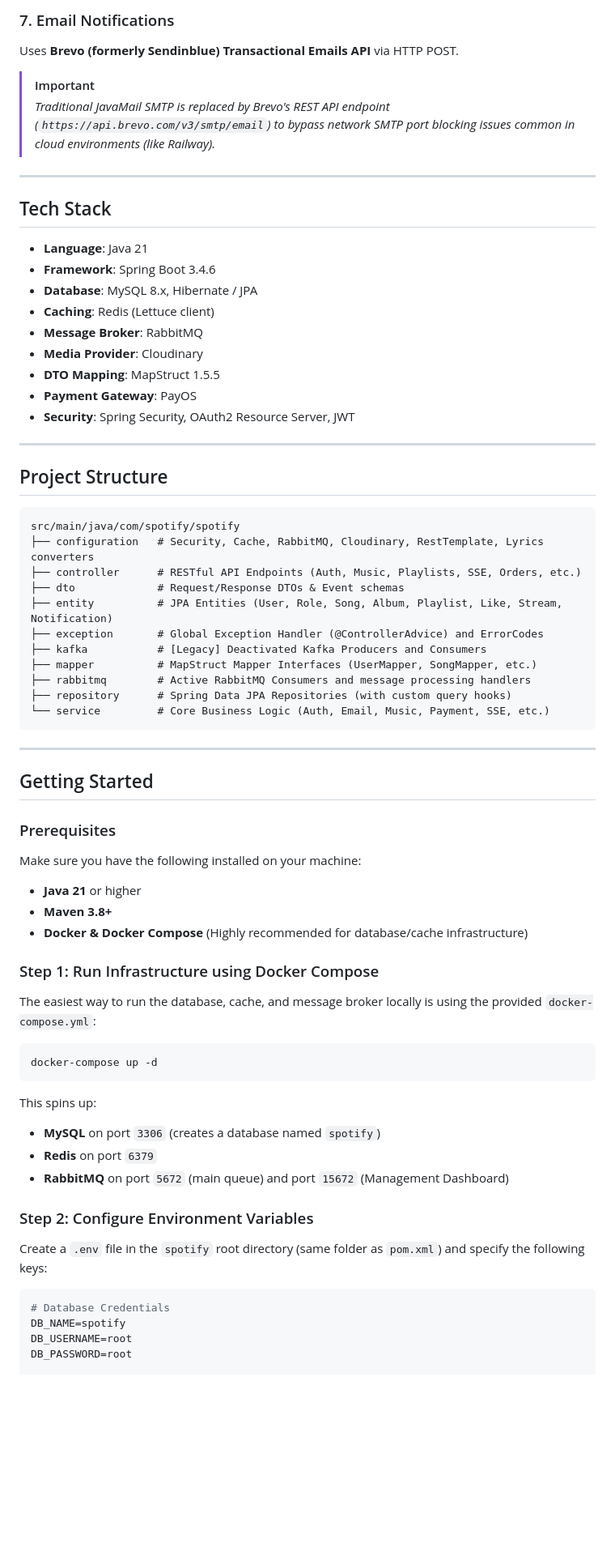
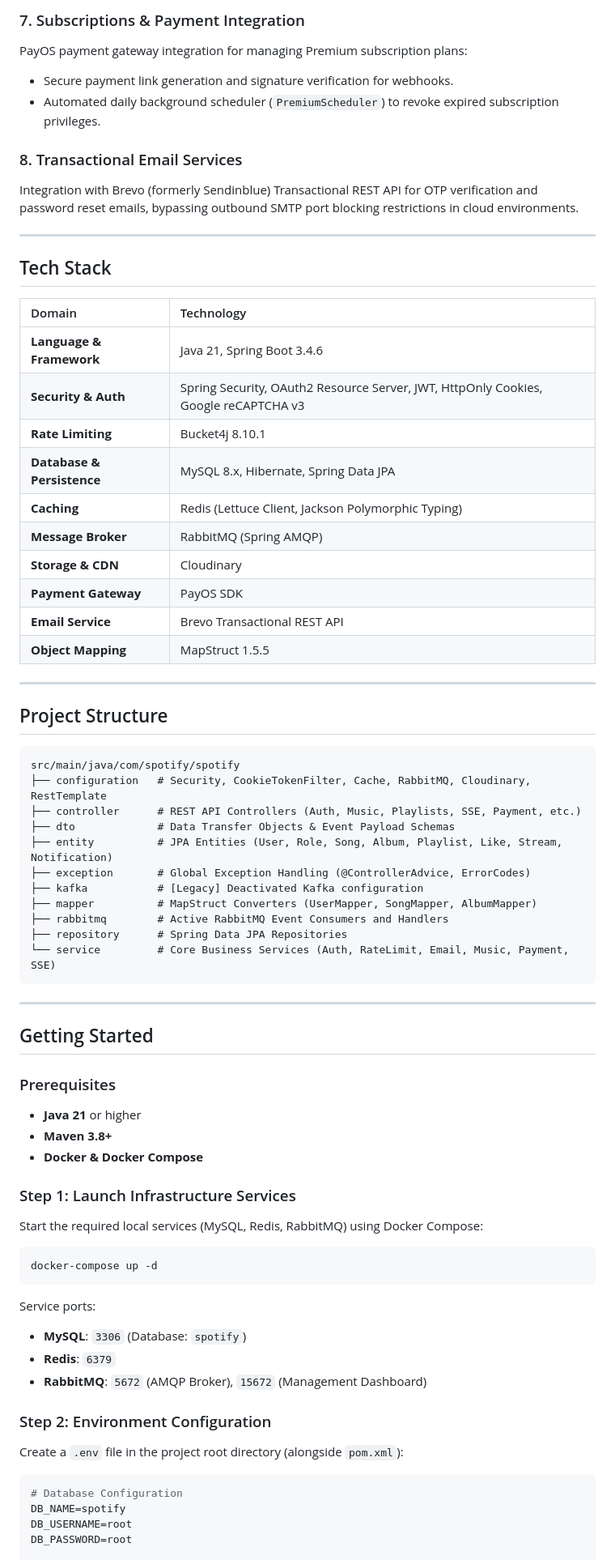
Before and after one commit to hdhoang03/spotify-clone, a Markdown page: README.md, the part around one of its changes. Shown at 81% size. Rendered like a GitHub page; blank space fills up the shorter version.

Commit message:
readme v1.9.26

````diff
--- a/README.md
+++ b/README.md
@@ -68,22 +72,28 @@ Integrated with the **PayOS Payment Gateway** for Premium upgrades:
 
-### 7. Email Notifications
-Uses **Brevo (formerly Sendinblue) Transactional Emails API** via HTTP POST.
-> [!IMPORTANT]
-> *Traditional JavaMail SMTP is replaced by Brevo's REST API endpoint (`https://api.brevo.com/v3/smtp/email`) to bypass network SMTP port blocking issues common in cloud environments (like Railway).*
+### 7. Subscriptions & Payment Integration
+PayOS payment gateway integration for managing Premium subscription plans:
+- Secure payment link generation and signature verification for webhooks.
+- Automated daily background scheduler (`PremiumScheduler`) to revoke expired subscription privileges.
+
+### 8. Transactional Email Services
+Integration with Brevo (formerly Sendinblue) Transactional REST API for OTP verification and password reset emails, bypassing outbound SMTP port blocking restrictions in cloud environments.
 
 ---
 
 ## Tech Stack
 
-- **Language**: Java 21
-- **Framework**: Spring Boot 3.4.6
-- **Database**: MySQL 8.x, Hibernate / JPA
-- **Caching**: Redis (Lettuce client)
-- **Message Broker**: RabbitMQ
-- **Media Provider**: Cloudinary
-- **DTO Mapping**: MapStruct 1.5.5
-- **Payment Gateway**: PayOS
-- **Security**: Spring Security, OAuth2 Resource Server, JWT
+| Domain | Technology |
+| :--- | :--- |
+| **Language & Framework** | Java 21, Spring Boot 3.4.6 |
+| **Security & Auth** | Spring Security, OAuth2 Resource Server, JWT, HttpOnly Cookies, Google reCAPTCHA v3 |
+| **Rate Limiting** | Bucket4j 8.10.1 |
+| **Database & Persistence** | MySQL 8.x, Hibernate, Spring Data JPA |
+| **Caching** | Redis (Lettuce Client, Jackson Polymorphic Typing) |
+| **Message Broker** | RabbitMQ (Spring AMQP) |
+| **Storage & CDN** | Cloudinary |
+| **Payment Gateway** | PayOS SDK |
+| **Email Service** | Brevo Transactional REST API |
+| **Object Mapping** | MapStruct 1.5.5 |
 
 ---
 
@@ -91,16 +101,16 @@ Uses **Brevo (formerly Sendinblue) Transactional Emails API** via HTTP POST.
 
 ```text
 src/main/java/com/spotify/spotify
-├── configuration   # Security, Cache, RabbitMQ, Cloudinary, RestTemplate, Lyrics converters
-├── controller      # RESTful API Endpoints (Auth, Music, Playlists, SSE, Orders, etc.)
-├── dto             # Request/Response DTOs & Event schemas
+├── configuration   # Security, CookieTokenFilter, Cache, RabbitMQ, Cloudinary, RestTemplate
+├── controller      # REST API Controllers (Auth, Music, Playlists, SSE, Payment, etc.)
+├── dto             # Data Transfer Objects & Event Payload Schemas
 ├── entity          # JPA Entities (User, Role, Song, Album, Playlist, Like, Stream, Notification)
-├── exception       # Global Exception Handler (@ControllerAdvice) and ErrorCodes
-├── kafka           # [Legacy] Deactivated Kafka Producers and Consumers
-├── mapper          # MapStruct Mapper Interfaces (UserMapper, SongMapper, etc.)
-├── rabbitmq        # Active RabbitMQ Consumers and message processing handlers
-├── repository      # Spring Data JPA Repositories (with custom query hooks)
-└── service         # Core Business Logic (Auth, Email, Music, Payment, SSE, etc.)
+├── exception       # Global Exception Handling (@ControllerAdvice, ErrorCodes)
+├── kafka           # [Legacy] Deactivated Kafka configuration
+├── mapper          # MapStruct Converters (UserMapper, SongMapper, AlbumMapper)
+├── rabbitmq        # Active RabbitMQ Event Consumers and Handlers
+├── repository      # Spring Data JPA Repositories
+└── service         # Core Business Services (Auth, RateLimit, Email, Music, Payment, SSE)
 ```
 
 ---
@@ -108,25 +118,24 @@ src/main/java/com/spotify/spotify
 ## Getting Started
 
 ### Prerequisites
-Make sure you have the following installed on your machine:
 - **Java 21** or higher
 - **Maven 3.8+**
-- **Docker & Docker Compose** (Highly recommended for database/cache infrastructure)
+- **Docker & Docker Compose**
 
-### Step 1: Run Infrastructure using Docker Compose
-The easiest way to run the database, cache, and message broker locally is using the provided `docker-compose.yml`:
+### Step 1: Launch Infrastructure Services
+Start the required local services (MySQL, Redis, RabbitMQ) using Docker Compose:
 ```bash
 docker-compose up -d
 ```
-This spins up:
-- **MySQL** on port `3306` (creates a database named `spotify`)
-- **Redis** on port `6379`
-- **RabbitMQ** on port `5672` (main queue) and port `15672` (Management Dashboard)
+Service ports:
+- **MySQL**: `3306` (Database: `spotify`)
+- **Redis**: `6379`
+- **RabbitMQ**: `5672` (AMQP Broker), `15672` (Management Dashboard)
 
-### Step 2: Configure Environment Variables
-Create a `.env` file in the `spotify` root directory (same folder as `pom.xml`) and specify the following keys:
+### Step 2: Environment Configuration
+Create a `.env` file in the project root directory (alongside `pom.xml`):
 ```env
-# Database Credentials
+# Database Configuration
 DB_NAME=spotify
 DB_USERNAME=root
 DB_PASSWORD=root
````
Also changed, not shown: other parts of README.md (+55 -51 lines).
